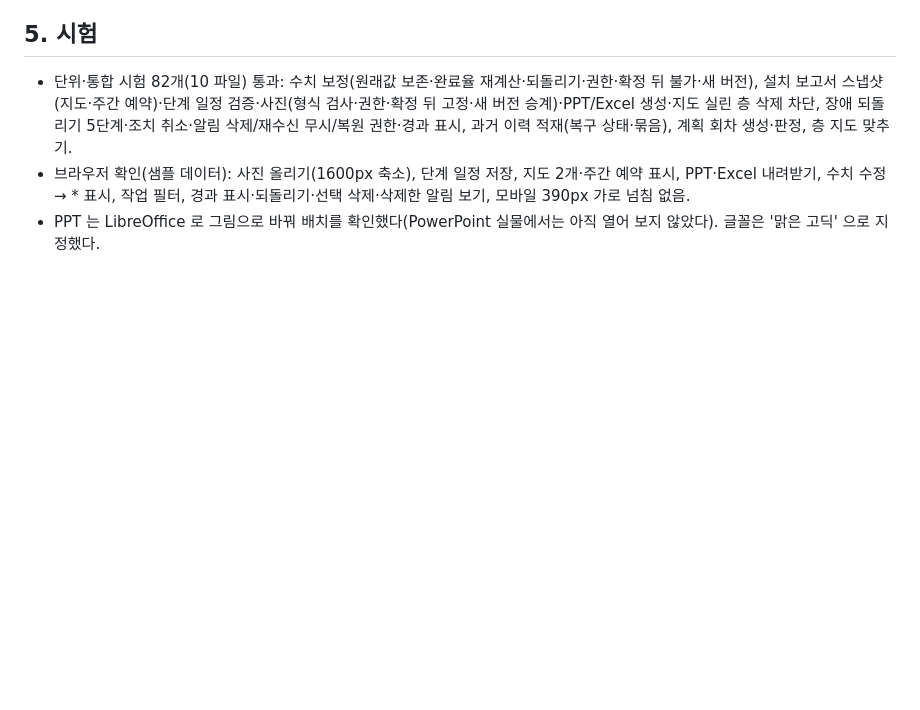
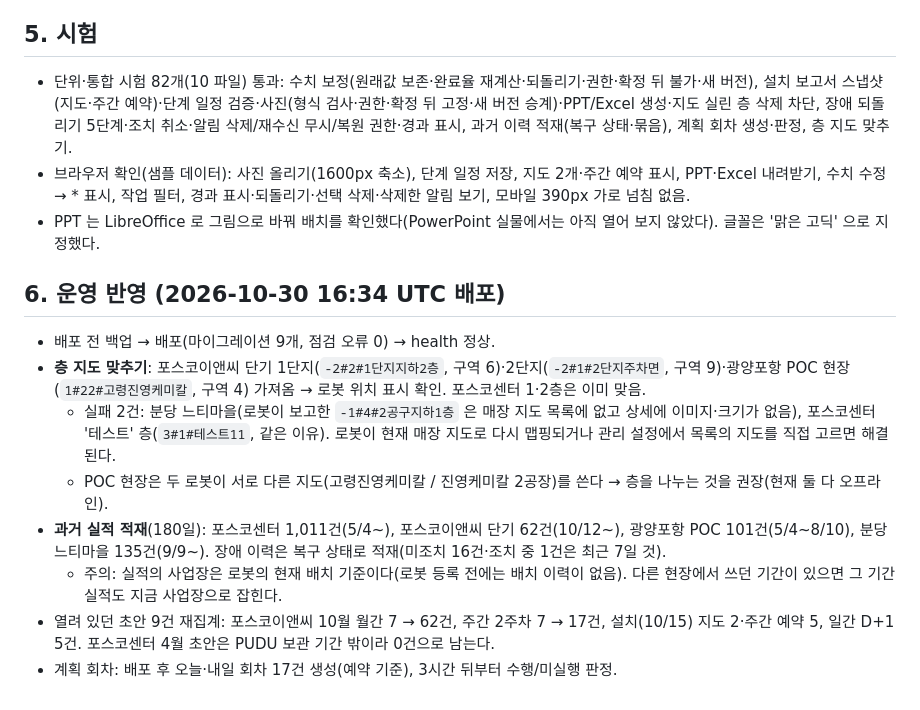
Before and after one commit to mylightelf-del/robot-system, a Markdown page: docs/12-보고서-개편-운영-보완.md, the part around the change. Rendered like a GitHub page; blank space fills up the shorter version.

Commit message:
문서: 보고서 개편·운영 보완 운영 반영 결과(층 지도 맞추기, 180일 실적 적재, 초안 재집계)
Co-Authored-By: Claude Opus 5.5 <noreply@anthropic.com>
Claude-Session: https://claude.ai/code/session_01GKxwpfw5yHJvVmXGZFLG8u

```diff
--- a/docs/12-보고서-개편-운영-보완.md
+++ b/docs/12-보고서-개편-운영-보완.md
@@ -35,3 +35,13 @@
 - 단위·통합 시험 82개(10 파일) 통과: 수치 보정(원래값 보존·완료율 재계산·되돌리기·권한·확정 뒤 불가·새 버전), 설치 보고서 스냅샷(지도·주간 예약)·단계 일정 검증·사진(형식 검사·권한·확정 뒤 고정·새 버전 승계)·PPT/Excel 생성·지도 실린 층 삭제 차단, 장애 되돌리기 5단계·조치 취소·알림 삭제/재수신 무시/복원 권한·경과 표시, 과거 이력 적재(복구 상태·묶음), 계획 회차 생성·판정, 층 지도 맞추기.
 - 브라우저 확인(샘플 데이터): 사진 올리기(1600px 축소), 단계 일정 저장, 지도 2개·주간 예약 표시, PPT·Excel 내려받기, 수치 수정 → * 표시, 작업 필터, 경과 표시·되돌리기·선택 삭제·삭제한 알림 보기, 모바일 390px 가로 넘침 없음.
 - PPT 는 LibreOffice 로 그림으로 바꿔 배치를 확인했다(PowerPoint 실물에서는 아직 열어 보지 않았다). 글꼴은 '맑은 고딕' 으로 지정했다.
+
+## 6. 운영 반영 (2026-10-30 16:34 UTC 배포)
+- 배포 전 백업 → 배포(마이그레이션 9개, 점검 오류 0) → health 정상.
+- **층 지도 맞추기**: 포스코이앤씨 단기 1단지(`-2#2#1단지지하2층`, 구역 6)·2단지(`-2#1#2단지주차면`, 구역 9)·광양포항 POC 현장(`1#22#고령진영케미칼`, 구역 4) 가져옴 → 로봇 위치 표시 확인. 포스코센터 1·2층은 이미 맞음.
+  - 실패 2건: 분당 느티마을(로봇이 보고한 `-1#4#2공구지하1층` 은 매장 지도 목록에 없고 상세에 이미지·크기가 없음), 포스코센터 '테스트' 층(`3#1#테스트11`, 같은 이유). 로봇이 현재 매장 지도로 다시 맵핑되거나 관리 설정에서 목록의 지도를 직접 고르면 해결된다.
+  - POC 현장은 두 로봇이 서로 다른 지도(고령진영케미칼 / 진영케미칼 2공장)를 쓴다 → 층을 나누는 것을 권장(현재 둘 다 오프라인).
+- **과거 실적 적재**(180일): 포스코센터 1,011건(5/4~), 포스코이앤씨 단기 62건(10/12~), 광양포항 POC 101건(5/4~8/10), 분당 느티마을 135건(9/9~). 장애 이력은 복구 상태로 적재(미조치 16건·조치 중 1건은 최근 7일 것).
+  - 주의: 실적의 사업장은 로봇의 현재 배치 기준이다(로봇 등록 전에는 배치 이력이 없음). 다른 현장에서 쓰던 기간이 있으면 그 기간 실적도 지금 사업장으로 잡힌다.
+- 열려 있던 초안 9건 재집계: 포스코이앤씨 10월 월간 7 → 62건, 주간 2주차 7 → 17건, 설치(10/15) 지도 2·주간 예약 5, 일간 D+1 5건. 포스코센터 4월 초안은 PUDU 보관 기간 밖이라 0건으로 남는다.
+- 계획 회차: 배포 후 오늘·내일 회차 17건 생성(예약 기준), 3시간 뒤부터 수행/미실행 판정.
```
